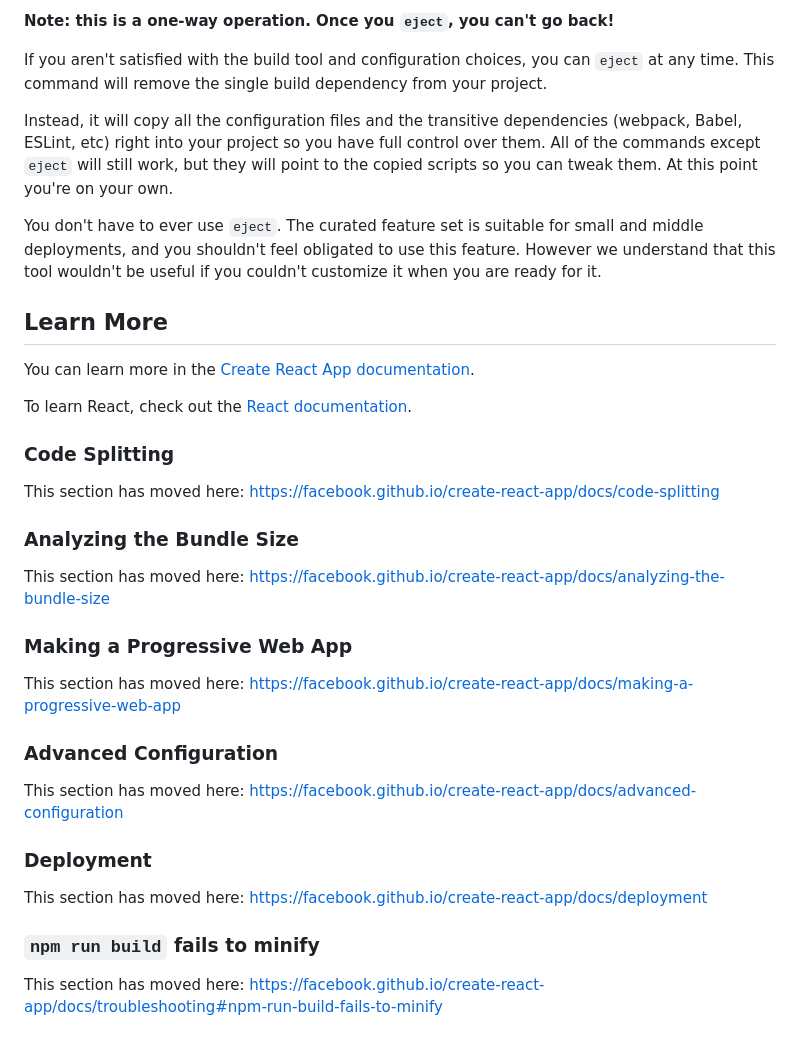
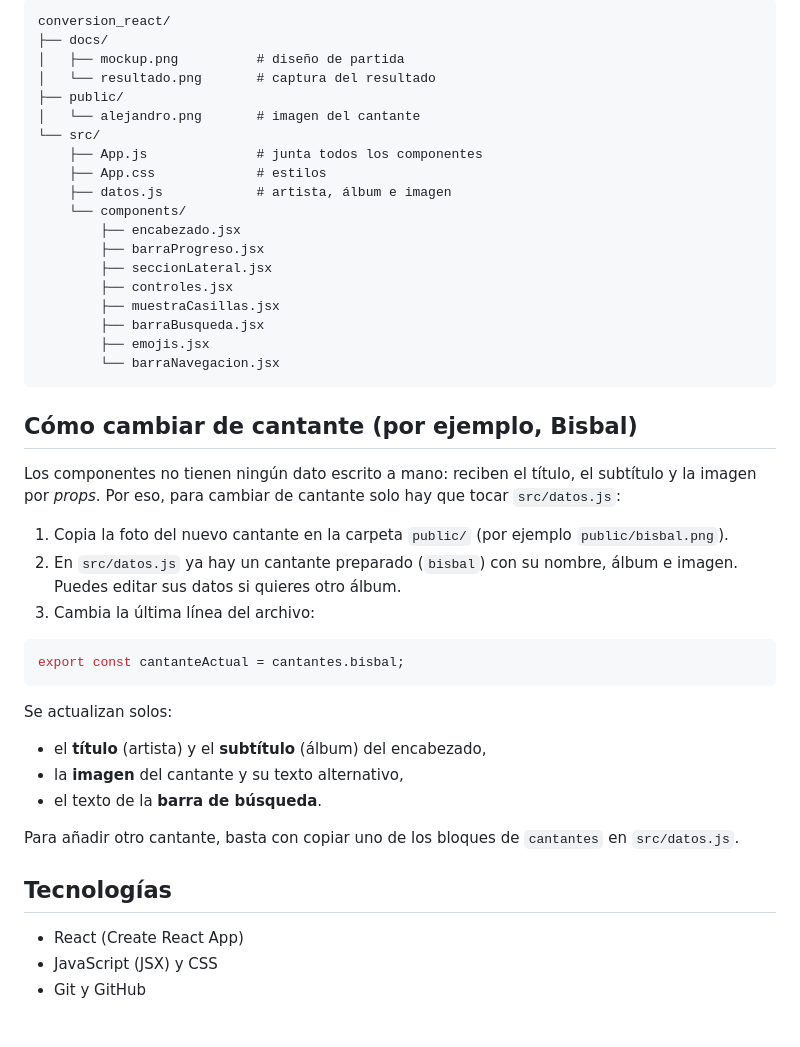
Before and after one commit to CristianC0846/reproductor-alejandro-sanz, a Markdown page: README.md, the part around one of its changes. Drawn GitHub-style.

````diff
--- a/README.md
+++ b/README.md
@@ -33,38 +48,47 @@ See the section about [deployment](https://facebook.github.io/create-react-app/d
 
-**Note: this is a one-way operation. Once you `eject`, you can't go back!**
+```
+conversion_react/
+├── docs/
+│   ├── mockup.png          # diseño de partida
+│   └── resultado.png       # captura del resultado
+├── public/
+│   └── alejandro.png       # imagen del cantante
+└── src/
+    ├── App.js              # junta todos los componentes
+    ├── App.css             # estilos
+    ├── datos.js            # artista, álbum e imagen
+    └── components/
+        ├── encabezado.jsx
+        ├── barraProgreso.jsx
+        ├── seccionLateral.jsx
+        ├── controles.jsx
+        ├── muestraCasillas.jsx
+        ├── barraBusqueda.jsx
+        ├── emojis.jsx
+        └── barraNavegacion.jsx
+```
 
-If you aren't satisfied with the build tool and configuration choices, you can `eject` at any time. This command will remove the single build dependency from your project.
+## Cómo cambiar de cantante (por ejemplo, Bisbal)
 
-Instead, it will copy all the configuration files and the transitive dependencies (webpack, Babel, ESLint, etc) right into your project so you have full control over them. All of the commands except `eject` will still work, but they will point to the copied scripts so you can tweak them. At this point you're on your own.
+Los componentes no tienen ningún dato escrito a mano: reciben el título, el subtítulo y la imagen por *props*. Por eso, para cambiar de cantante solo hay que tocar `src/datos.js`:
 
-You don't have to ever use `eject`. The curated feature set is suitable for small and middle deployments, and you shouldn't feel obligated to use this feature. However we understand that this tool wouldn't be useful if you couldn't customize it when you are ready for it.
+1. Copia la foto del nuevo cantante en la carpeta `public/` (por ejemplo `public/bisbal.png`).
+2. En `src/datos.js` ya hay un cantante preparado (`bisbal`) con su nombre, álbum e imagen. Puedes editar sus datos si quieres otro álbum.
+3. Cambia la última línea del archivo:
 
-## Learn More
+```js
+export const cantanteActual = cantantes.bisbal;
+```
 
-You can learn more in the [Create React App documentation](https://facebook.github.io/create-react-app/docs/getting-started).
+Se actualizan solos:
+- el **título** (artista) y el **subtítulo** (álbum) del encabezado,
+- la **imagen** del cantante y su texto alternativo,
+- el texto de la **barra de búsqueda**.
 
-To learn React, check out the [React documentation](https://reactjs.org/).
+Para añadir otro cantante, basta con copiar uno de los bloques de `cantantes` en `src/datos.js`.
 
-### Code Splitting
+## Tecnologías
 
-This section has moved here: [https://facebook.github.io/create-react-app/docs/code-splitting](https://facebook.github.io/create-react-app/docs/code-splitting)
-
-### Analyzing the Bundle Size
-
-This section has moved here: [https://facebook.github.io/create-react-app/docs/analyzing-the-bundle-size](https://facebook.github.io/create-react-app/docs/analyzing-the-bundle-size)
-
-### Making a Progressive Web App
-
-This section has moved here: [https://facebook.github.io/create-react-app/docs/making-a-progressive-web-app](https://facebook.github.io/create-react-app/docs/making-a-progressive-web-app)
-
-### Advanced Configuration
-
-This section has moved here: [https://facebook.github.io/create-react-app/docs/advanced-configuration](https://facebook.github.io/create-react-app/docs/advanced-configuration)
-
-### Deployment
-
-This section has moved here: [https://facebook.github.io/create-react-app/docs/deployment](https://facebook.github.io/create-react-app/docs/deployment)
-
-### `npm run build` fails to minify
-
-This section has moved here: [https://facebook.github.io/create-react-app/docs/troubleshooting#npm-run-build-fails-to-minify](https://facebook.github.io/create-react-app/docs/troubleshooting#npm-run-build-fails-to-minify)
+- React (Create React App)
+- JavaScript (JSX) y CSS
+- Git y GitHub
````
Also changed, not shown: other parts of README.md (+34 -19 lines), docs/referencia.png (added), docs/resultado.png (added), public/bisbal.png (added), resultado.png (added), 12 other files.
